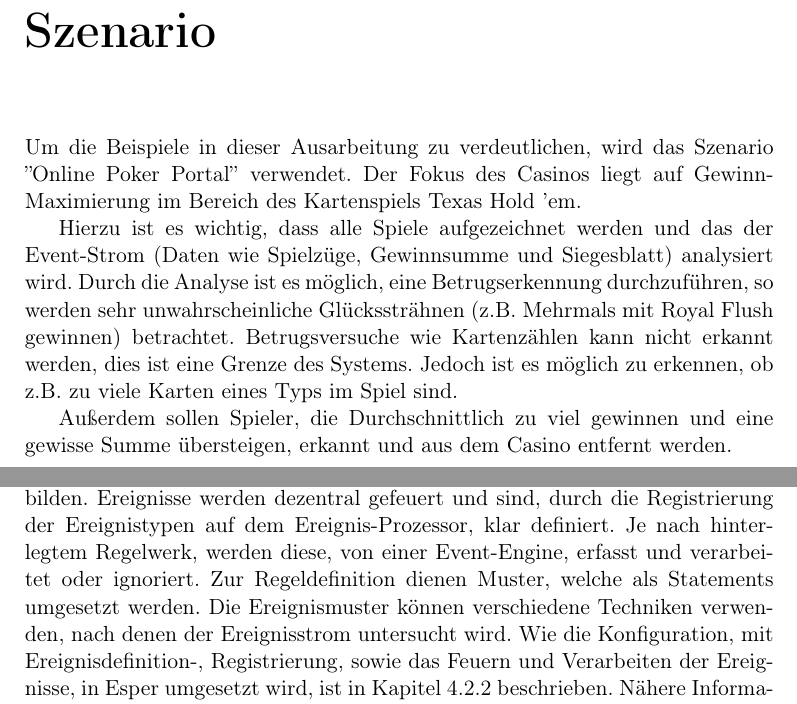
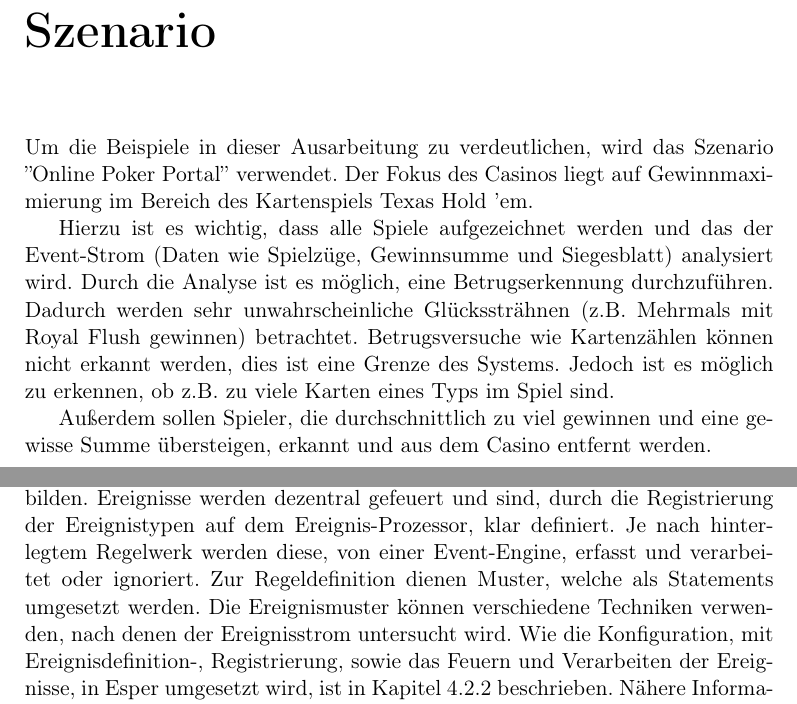
Before and after one commit to Hamster93/esper-latex, a LaTeX document (DA_ESPER-Bericht.tex, which reads chapters/konzepte.tex, chapters/szenario.tex): two parts of pages 4 and 5 of 22, joined at a grey line, cut so that both start at the same text. Compiled offline with pdfLaTeX.

Commit message:
fixed typos

```diff
--- a/chapters/konzepte.tex
+++ b/chapters/konzepte.tex
@@ -1,7 +1,7 @@
 % !TEX encoding = UTF-8 Unicode
 \chapter{Konzepte}
 Die Konzepte welche Esper verwendet, dienen dazu, den kompletten Ereignisfluss von der Aktion bis zur Verarbeitung und nachfolgenden Aktionen, abzubilden.
-Ereignisse werden dezentral gefeuert und sind, durch die Registrierung der Ereignistypen auf dem Ereignis-Prozessor, klar definiert. Je nach hinterlegtem Regelwerk, werden diese, von einer Event-Engine, erfasst und verarbeitet oder ignoriert. Zur Regeldefinition dienen Muster, welche als Statements umgesetzt werden. Die Ereignismuster können verschiedene Techniken verwenden, nach denen der Ereignisstrom untersucht wird.
+Ereignisse werden dezentral gefeuert und sind, durch die Registrierung der Ereignistypen auf dem Ereignis-Prozessor, klar definiert. Je nach hinterlegtem Regelwerk werden diese, von einer Event-Engine, erfasst und verarbeitet oder ignoriert. Zur Regeldefinition dienen Muster, welche als Statements umgesetzt werden. Die Ereignismuster können verschiedene Techniken verwenden, nach denen der Ereignisstrom untersucht wird.
 Wie die Konfiguration, mit Ereignisdefinition-, Registrierung, sowie das Feuern und Verarbeiten der Ereignisse, in Esper umgesetzt wird, ist in Kapitel \ref{kapitel_architektur} beschrieben.
 Nähere Informationen zu den Konzepten und weitere, in dieser Arbeit nicht näher erläuterten Möglichkeiten von Esper, sind in der offiziellen Dokumentation \cite{EsperRef2018} einsehbar.
 \absatz
--- a/chapters/szenario.tex
+++ b/chapters/szenario.tex
@@ -1,10 +1,10 @@
 % !TEX encoding = UTF-8 Unicode
 \chapter{Szenario}
 \label{Szenario}
-Um die Beispiele in dieser Ausarbeitung zu verdeutlichen, wird das Szenario ''Online Poker Portal'' verwendet. Der Fokus des Casinos liegt auf Gewinn-Maximierung im Bereich des Kartenspiels Texas Hold 'em.
+Um die Beispiele in dieser Ausarbeitung zu verdeutlichen, wird das Szenario ''Online Poker Portal'' verwendet. Der Fokus des Casinos liegt auf Gewinnmaximierung im Bereich des Kartenspiels Texas Hold 'em.
 
 Hierzu ist es wichtig, dass alle Spiele aufgezeichnet werden und das der Event-Strom (Daten wie Spielzüge, Gewinnsumme und Siegesblatt) analysiert wird.
-Durch die Analyse ist es möglich, eine Betrugserkennung durchzuführen, so werden sehr unwahrscheinliche Glückssträhnen (z.B. Mehrmals mit Royal Flush gewinnen) betrachtet.
-Betrugsversuche wie Kartenzählen kann nicht erkannt werden, dies ist eine Grenze des Systems. Jedoch ist es möglich zu erkennen, ob z.B. zu viele Karten eines Typs im Spiel sind.
+Durch die Analyse ist es möglich, eine Betrugserkennung durchzuführen. Dadurch werden sehr unwahrscheinliche Glückssträhnen (z.B. Mehrmals mit Royal Flush gewinnen) betrachtet.
+Betrugsversuche wie Kartenzählen können nicht erkannt werden, dies ist eine Grenze des Systems. Jedoch ist es möglich zu erkennen, ob z.B. zu viele Karten eines Typs im Spiel sind.
 
-Außerdem sollen Spieler, die Durchschnittlich zu viel gewinnen und eine gewisse Summe übersteigen, erkannt und aus dem Casino entfernt werden.
+Außerdem sollen Spieler, die durchschnittlich zu viel gewinnen und eine gewisse Summe übersteigen, erkannt und aus dem Casino entfernt werden.
```
